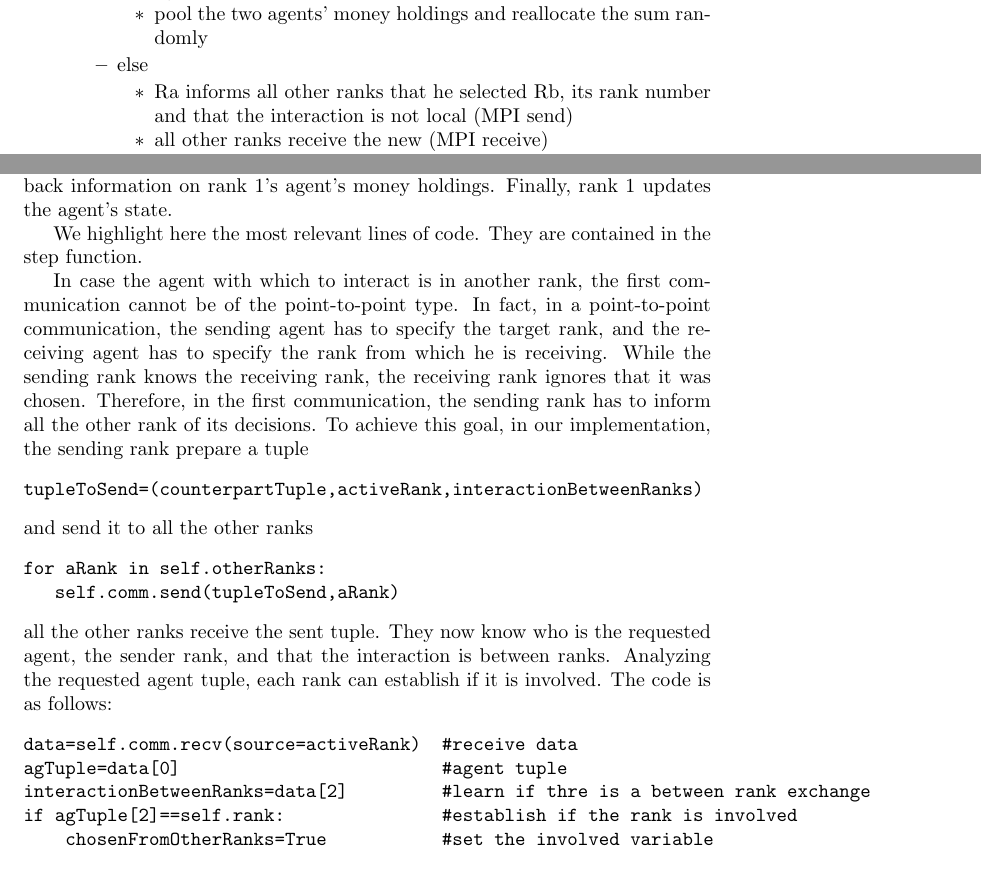
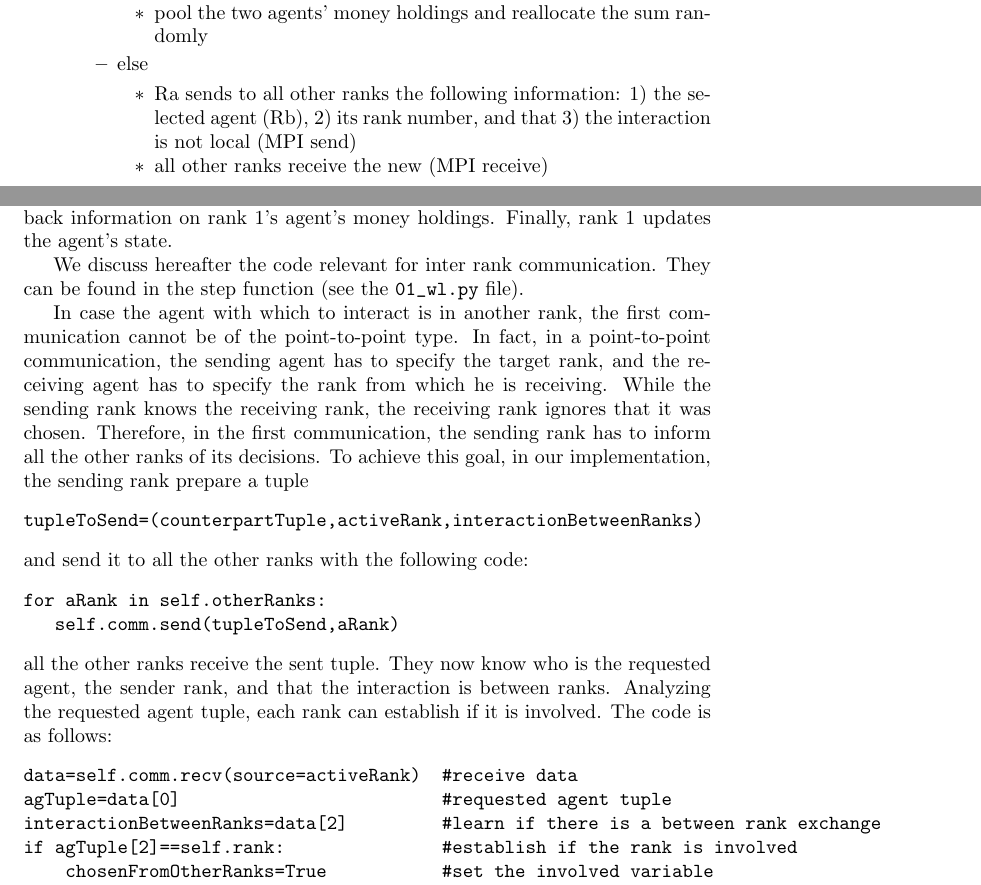
Before and after one commit to gfgprojects/winners_losers_in_repast4py, a LaTeX document (docs/the_winners_losers_model.tex): two parts of pages 3 and 5 of 12 before the commit and two parts of pages 3 and 5 of 13 after it, joined at a grey line, cut so that both start at the same text. Compiled offline with pdfLaTeX.

Commit message:
typos fixed

```diff
--- a/docs/the_winners_losers_model.tex
+++ b/docs/the_winners_losers_model.tex
@@ -216,7 +216,7 @@ The algorithm we will implement is the following:
     \begin{itemize}
     \tightlist
     \item
-	    Ra informs all other ranks that he selected Rb, its rank number and that the interaction is not local (MPI send)
+    Ra sends to all other ranks the following information: 1) the selected agent (Rb), 2) its rank number, and that 3) the interaction is not local (MPI send)
     \item
 	    all other ranks receive the new (MPI receive)
     \item
@@ -298,13 +298,13 @@ In the first time tick, it is randomly chooses as the acting agent. It chooses a
 In time tick 2 it is selected by agent 3 in rank 2 as a partner for interaction. Therefore rank 1 send information on agent's 2 money holding to rank 2.
 Rank 2 performs the computation and send back information on rank 1's agent's money holdings. Finally, rank 1 updates the agent's state.
 
-We highlight here the most relevant lines of code. They are contained in the step function.
+We discuss hereafter the code relevant for inter rank communication. They can be found in the step function (see the \verb+01_wl.py+ file).
 
-In case the agent with which to interact is in another rank, the first communication cannot be of the point-to-point type. In fact, in a point-to-point communication, the sending agent has to specify the target rank, and the receiving agent has to specify the rank from which he is receiving. While the sending rank knows the receiving rank, the receiving rank ignores that it was chosen. Therefore, in the first communication, the sending rank has to inform all the other rank of its decisions. To achieve this goal, in our implementation, the sending rank prepare a tuple
+In case the agent with which to interact is in another rank, the first communication cannot be of the point-to-point type. In fact, in a point-to-point communication, the sending agent has to specify the target rank, and the receiving agent has to specify the rank from which he is receiving. While the sending rank knows the receiving rank, the receiving rank ignores that it was chosen. Therefore, in the first communication, the sending rank has to inform all the other ranks of its decisions. To achieve this goal, in our implementation, the sending rank prepare a tuple
 \begin{verbatim}
 tupleToSend=(counterpartTuple,activeRank,interactionBetweenRanks)
 \end{verbatim}
-and send it to all the other ranks
+and send it to all the other ranks with the following code:
 \begin{verbatim}
 for aRank in self.otherRanks:
    self.comm.send(tupleToSend,aRank)
@@ -313,8 +313,8 @@ all the other ranks receive the sent tuple. They now know who is the requested a
 Analyzing the requested agent tuple, each rank can establish if it is involved. The code is as follows:
 \begin{verbatim}
 data=self.comm.recv(source=activeRank)  #receive data
-agTuple=data[0]                         #agent tuple
-interactionBetweenRanks=data[2]         #learn if thre is a between rank exchange
+agTuple=data[0]                         #requested agent tuple
+interactionBetweenRanks=data[2]         #learn if there is a between rank exchange
 if agTuple[2]==self.rank:               #establish if the rank is involved
     chosenFromOtherRanks=True           #set the involved variable
     talkingWith=data[1]                 #set the rank from which massages will be received
```
Also changed, not shown: docs/the_winners_losers_model.tex (4 more changed lines).
